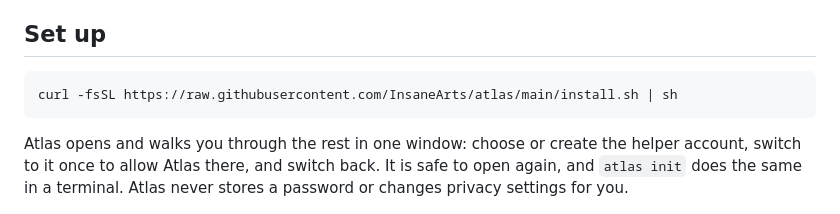
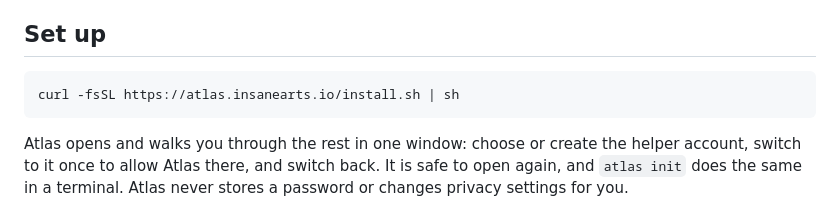
Before and after one commit to InsaneArts/atlas, a Markdown page: README.md, the part around the change. GitHub-like rendering.

Commit message:
docs(setup): install from atlas.insanearts.io

````diff
--- a/README.md
+++ b/README.md
@@ -26,7 +26,7 @@ connected to the helper, and sound plays on your speakers.
 ## Set up
 
 ```sh
-curl -fsSL https://raw.githubusercontent.com/InsaneArts/atlas/main/install.sh | sh
+curl -fsSL https://atlas.insanearts.io/install.sh | sh
 ```
 
 Atlas opens and walks you through the rest in one window: choose or create the
````
Also changed, not shown: 1 other file.
